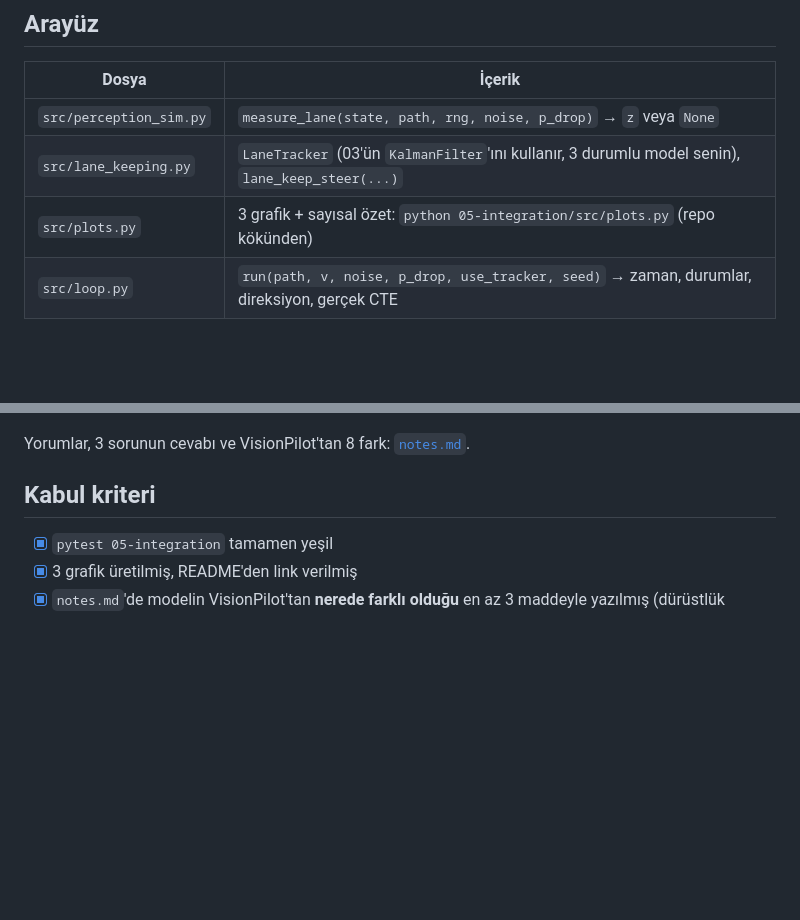
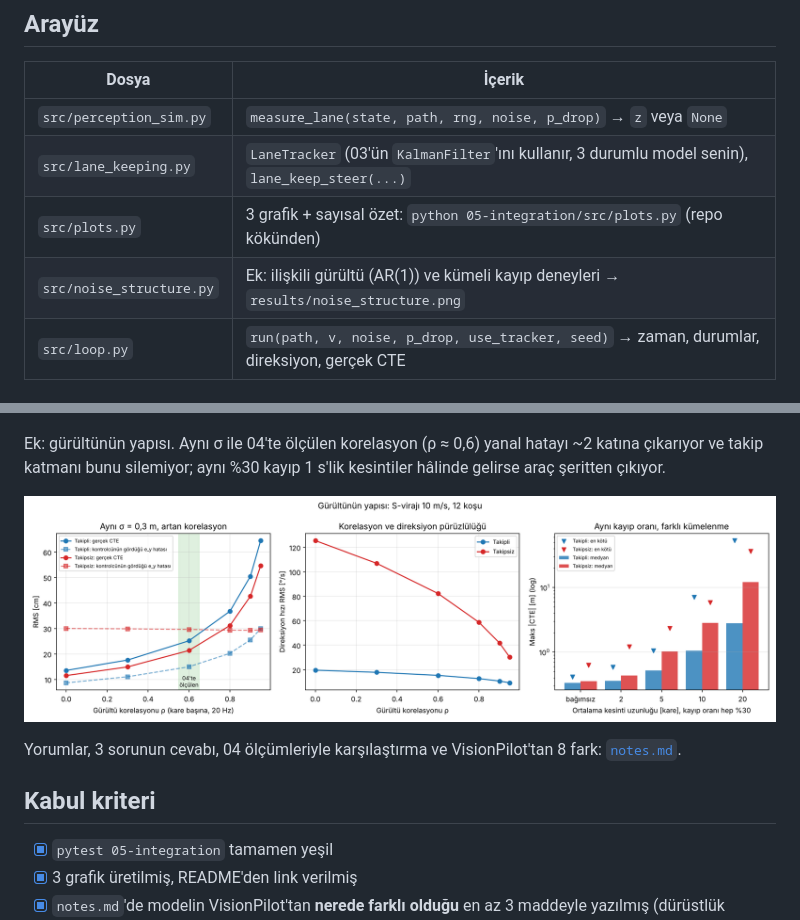
Before and after one commit to zelihaguven/av-study, a Markdown page: 05-integration/README.md, 2 parts joined by grey strips. Drawn GitHub-style; pictures changed too: 05-integration/results/noise_structure.png (added); blank space fills up the shorter version.

```diff
--- a/05-integration/README.md
+++ b/05-integration/README.md
@@ -31,6 +31,7 @@ Modül sonunda şunları açıklayabilmelisin:
 | `src/perception_sim.py` | `measure_lane(state, path, rng, noise, p_drop)` → `z` veya `None` |
 | `src/lane_keeping.py` | `LaneTracker` (03'ün `KalmanFilter`'ını kullanır, 3 durumlu model senin), `lane_keep_steer(...)` |
 | `src/plots.py` | 3 grafik + sayısal özet: `python 05-integration/src/plots.py` (repo kökünden) |
+| `src/noise_structure.py` | Ek: ilişkili gürültü (AR(1)) ve kümeli kayıp deneyleri → `results/noise_structure.png` |
 | `src/loop.py` | `run(path, v, noise, p_drop, use_tracker, seed)` → zaman, durumlar, direksiyon, gerçek CTE |
 
 ## Görevler
@@ -60,7 +61,12 @@ takipsiz 4,6 m. Feedforward virajdaki 58 cm'lik kalıcı sapmayı 3,5 cm'e indir
 
 ![Feedforward açık/kapalı](results/ff_ablation.png)
 
-Yorumlar, 3 sorunun cevabı ve VisionPilot'tan 8 fark: [`notes.md`](notes.md).
+Ek: gürültünün yapısı. Aynı σ ile 04'te ölçülen korelasyon (ρ ≈ 0,6) yanal hatayı ~2 katına çıkarıyor ve takip
+katmanı bunu silemiyor; aynı %30 kayıp 1 s'lik kesintiler hâlinde gelirse araç şeritten çıkıyor.
+
+![Gürültünün yapısı](results/noise_structure.png)
+
+Yorumlar, 3 sorunun cevabı, 04 ölçümleriyle karşılaştırma ve VisionPilot'tan 8 fark: [`notes.md`](notes.md).
 
 ## Kabul kriteri
 
```
Also changed, not shown: 05-integration/notes.md (+67 -5 lines), docs/next-steps.md (added, +43 -0 lines), 4 other files.
